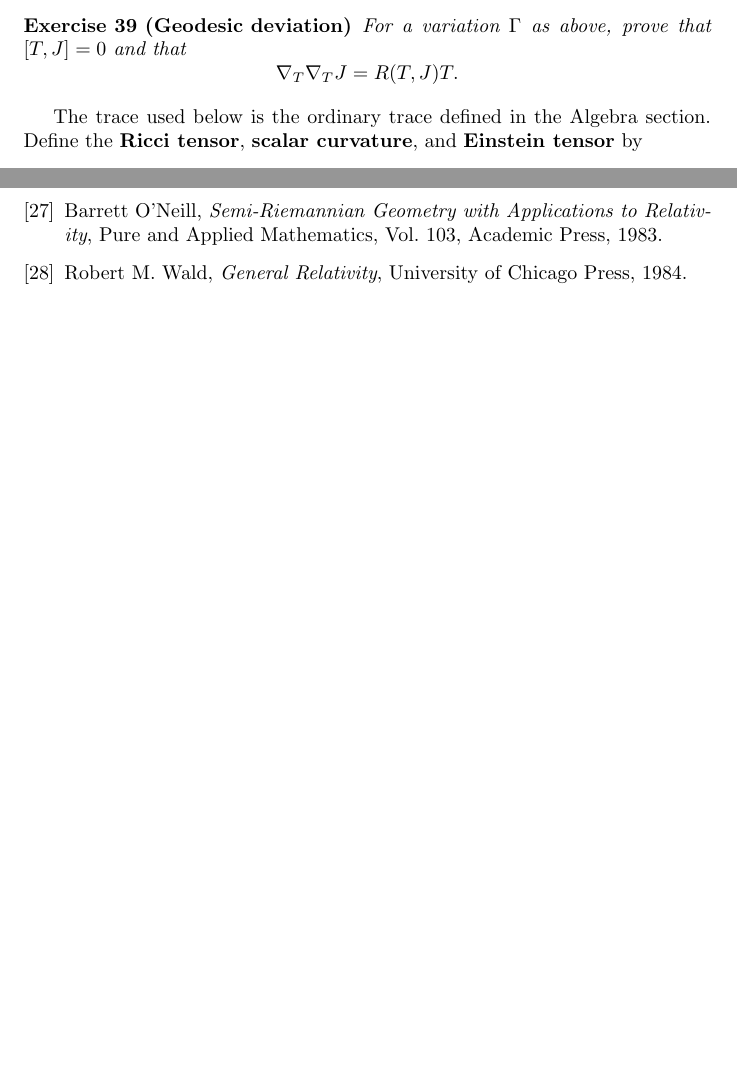
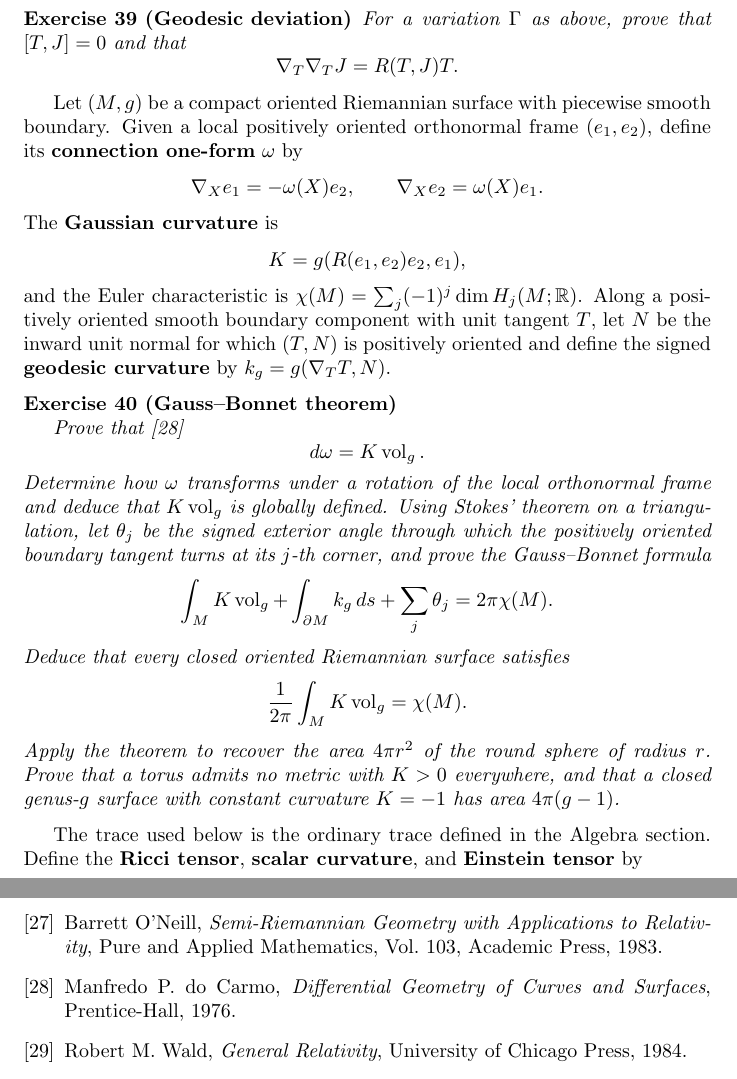
Before and after one commit to PaulGustafson/paulgustafson.github.io, a LaTeX document (Coordinate_free_Linear_Algebra.tex): two parts of pages 19 and 34 of 35, joined at a grey line, cut so that both start at the same text, the shorter picture padded with empty space. Compiled offline with pdfLaTeX.

Commit message:
Add Gauss-Bonnet exercise

```diff
--- a/Coordinate_free_Linear_Algebra.tex
+++ b/Coordinate_free_Linear_Algebra.tex
@@ -847,6 +847,37 @@ J=\frac{\partial\Gamma}{\partial s}.
 \]
 \end{exercise}
 
+Let $(M,g)$ be a compact oriented Riemannian surface with piecewise smooth boundary. Given a local positively oriented orthonormal frame $(e_1,e_2)$, define its \textbf{connection one-form} $\omega$ by
+\[
+\nabla_Xe_1=-\omega(X)e_2,
+\qquad
+\nabla_Xe_2=\omega(X)e_1.
+\]
+The \textbf{Gaussian curvature} is
+\[
+K=g(R(e_1,e_2)e_2,e_1),
+\]
+and the Euler characteristic is $\chi(M)=\sum_j(-1)^j\dim H_j(M;\mathbb R)$. Along a positively oriented smooth boundary component with unit tangent $T$, let $N$ be the inward unit normal for which $(T,N)$ is positively oriented and define the signed \textbf{geodesic curvature} by $k_g=g(\nabla_TT,N)$.
+
+\begin{exercise}[Gauss--Bonnet theorem]\leavevmode\par
+\textit{Prove that} \cite{do-carmo}
+\[
+d\omega=K\operatorname{vol}_g.
+\]
+\textit{Determine how $\omega$ transforms under a rotation of the local orthonormal frame and deduce that $K\operatorname{vol}_g$ is globally defined. Using Stokes' theorem on a triangulation, let $\theta_j$ be the signed exterior angle through which the positively oriented boundary tangent turns at its $j$-th corner, and prove the Gauss--Bonnet formula}
+\[
+\int_MK\operatorname{vol}_g
++\int_{\partial M}k_g\,ds
++\sum_j\theta_j
+=2\pi\chi(M).
+\]
+\textit{Deduce that every closed oriented Riemannian surface satisfies}
+\[
+\frac{1}{2\pi}\int_MK\operatorname{vol}_g=\chi(M).
+\]
+\textit{Apply the theorem to recover the area $4\pi r^2$ of the round sphere of radius $r$. Prove that a torus admits no metric with $K>0$ everywhere, and that a closed genus-$g$ surface with constant curvature $K=-1$ has area $4\pi(g-1)$.}
+\end{exercise}
+
 The trace used below is the ordinary trace defined in the Algebra section. Define the \textbf{Ricci tensor}, \textbf{scalar curvature}, and \textbf{Einstein tensor} by
 \[
 \operatorname{Ric}(X,Y)=\operatorname{tr}\bigl(Z\mapsto R(Z,X)Y\bigr),
@@ -1731,6 +1762,11 @@ Barrett O'Neill,
 \textit{Semi-Riemannian Geometry with Applications to Relativity},
 Pure and Applied Mathematics, Vol. 103, Academic Press, 1983.
 
+\bibitem{do-carmo}
+Manfredo P. do Carmo,
+\textit{Differential Geometry of Curves and Surfaces},
+Prentice-Hall, 1976.
+
 \bibitem{wald}
 Robert M. Wald,
 \textit{General Relativity},
```
Also changed, not shown: Coordinate_free_Linear_Algebra.pdf.
